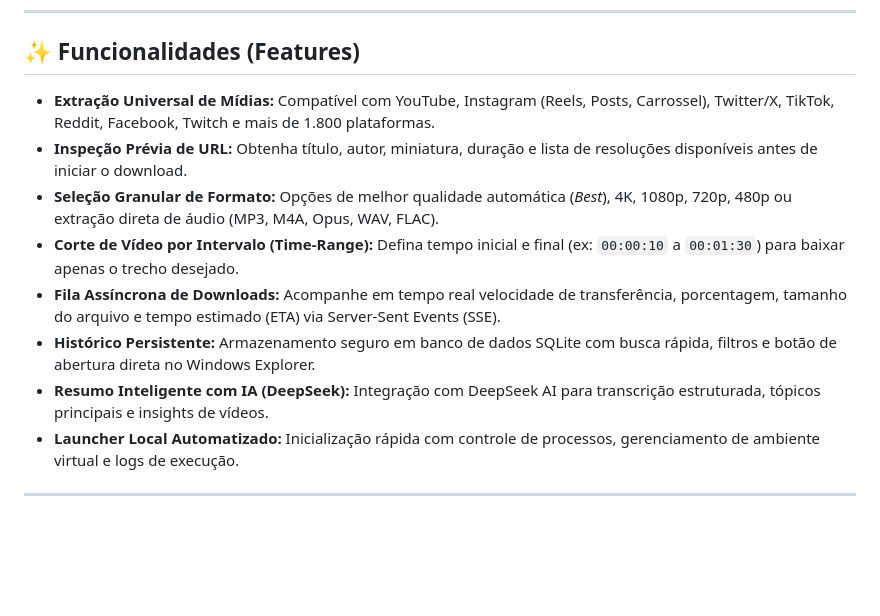
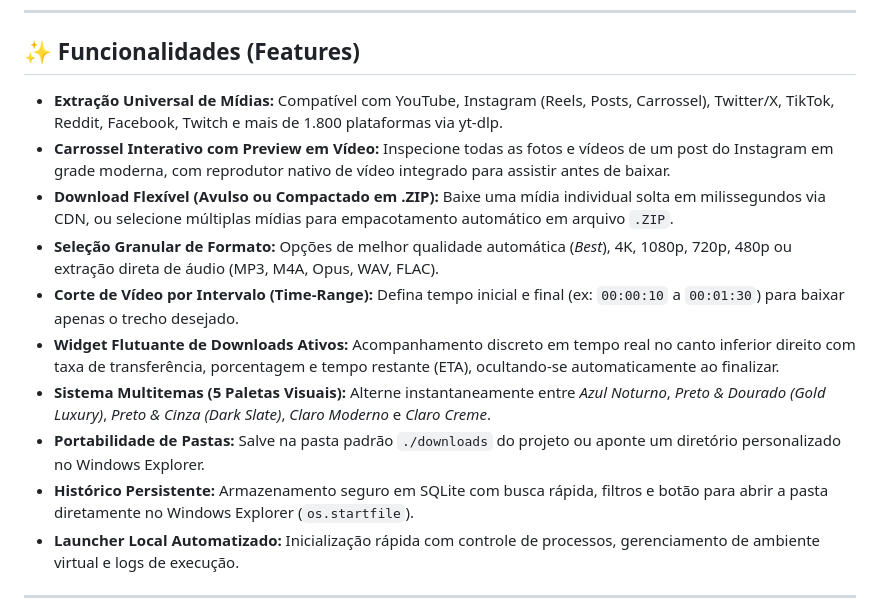
Before and after one commit to raphael-c-martins/media-studio, a Markdown page: README.md, the part around the change. Rendered like a GitHub page; blank space fills up the shorter version.

Commit message:
docs: update README and HISTORICO with carousel preview, zip packaging, themes and floating widget

```diff
--- a/README.md
+++ b/README.md
@@ -6,13 +6,15 @@ Aplicativo moderno, assíncrono e de alta densidade para download e processament
 
 ## ✨ Funcionalidades (Features)
 
-- **Extração Universal de Mídias:** Compatível com YouTube, Instagram (Reels, Posts, Carrossel), Twitter/X, TikTok, Reddit, Facebook, Twitch e mais de 1.800 plataformas.
-- **Inspeção Prévia de URL:** Obtenha título, autor, miniatura, duração e lista de resoluções disponíveis antes de iniciar o download.
+- **Extração Universal de Mídias:** Compatível com YouTube, Instagram (Reels, Posts, Carrossel), Twitter/X, TikTok, Reddit, Facebook, Twitch e mais de 1.800 plataformas via yt-dlp.
+- **Carrossel Interativo com Preview em Vídeo:** Inspecione todas as fotos e vídeos de um post do Instagram em grade moderna, com reprodutor nativo de vídeo integrado para assistir antes de baixar.
+- **Download Flexível (Avulso ou Compactado em .ZIP):** Baixe uma mídia individual solta em milissegundos via CDN, ou selecione múltiplas mídias para empacotamento automático em arquivo `.ZIP`.
 - **Seleção Granular de Formato:** Opções de melhor qualidade automática (*Best*), 4K, 1080p, 720p, 480p ou extração direta de áudio (MP3, M4A, Opus, WAV, FLAC).
 - **Corte de Vídeo por Intervalo (Time-Range):** Defina tempo inicial e final (ex: `00:00:10` a `00:01:30`) para baixar apenas o trecho desejado.
-- **Fila Assíncrona de Downloads:** Acompanhe em tempo real velocidade de transferência, porcentagem, tamanho do arquivo e tempo estimado (ETA) via Server-Sent Events (SSE).
-- **Histórico Persistente:** Armazenamento seguro em banco de dados SQLite com busca rápida, filtros e botão de abertura direta no Windows Explorer.
-- **Resumo Inteligente com IA (DeepSeek):** Integração com DeepSeek AI para transcrição estruturada, tópicos principais e insights de vídeos.
+- **Widget Flutuante de Downloads Ativos:** Acompanhamento discreto em tempo real no canto inferior direito com taxa de transferência, porcentagem e tempo restante (ETA), ocultando-se automaticamente ao finalizar.
+- **Sistema Multitemas (5 Paletas Visuais):** Alterne instantaneamente entre *Azul Noturno*, *Preto & Dourado (Gold Luxury)*, *Preto & Cinza (Dark Slate)*, *Claro Moderno* e *Claro Creme*.
+- **Portabilidade de Pastas:** Salve na pasta padrão `./downloads` do projeto ou aponte um diretório personalizado no Windows Explorer.
+- **Histórico Persistente:** Armazenamento seguro em SQLite com busca rápida, filtros e botão para abrir a pasta diretamente no Windows Explorer (`os.startfile`).
 - **Launcher Local Automatizado:** Inicialização rápida com controle de processos, gerenciamento de ambiente virtual e logs de execução.
 
 ---
```
